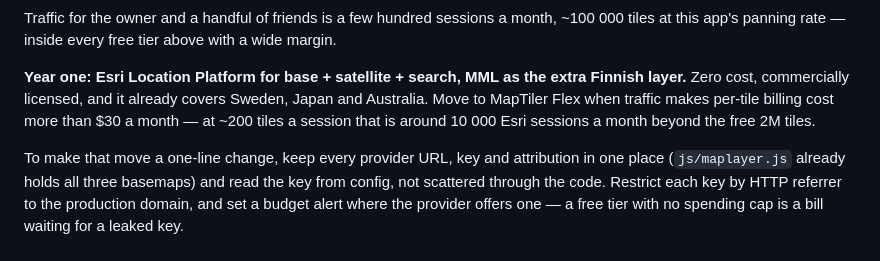
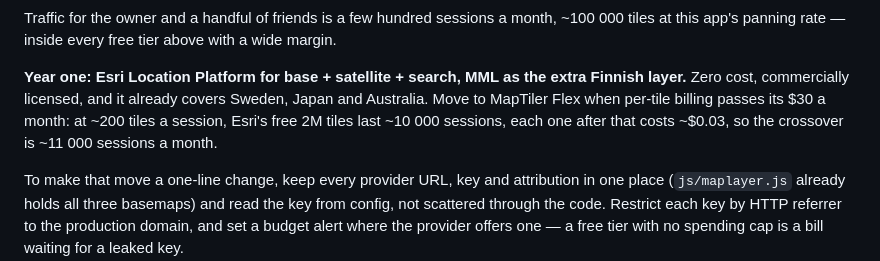
Before and after one commit to mortteli/Matsutake-go, a Markdown page: docs/PAYWALL_PLAN.md, the part around the change. Rendered like a GitHub page.

Commit message:
docs: paywall plan — correct the Esri/MapTiler crossover
Co-Authored-By: Claude Opus 5.5 <noreply@anthropic.com>
Claude-Session: https://claude.ai/code/session_01G7iQR7qyTrSwmg8yPqyrGi

```diff
--- a/docs/PAYWALL_PLAN.md
+++ b/docs/PAYWALL_PLAN.md
@@ -202,8 +202,9 @@ at this app's panning rate — inside every free tier above with a wide margin.
 
 **Year one: Esri Location Platform for base + satellite + search, MML as the extra Finnish layer.**
 Zero cost, commercially licensed, and it already covers Sweden, Japan and Australia. Move to
-MapTiler Flex when traffic makes per-tile billing cost more than $30 a month — at ~200 tiles a
-session that is around 10 000 Esri sessions a month beyond the free 2M tiles.
+MapTiler Flex when per-tile billing passes its $30 a month: at ~200 tiles a session, Esri's free 2M
+tiles last ~10 000 sessions, each one after that costs ~$0.03, so the crossover is ~11 000 sessions
+a month.
 
 To make that move a one-line change, keep every provider URL, key and attribution in one place
 (`js/maplayer.js` already holds all three basemaps) and read the key from config, not scattered
```
